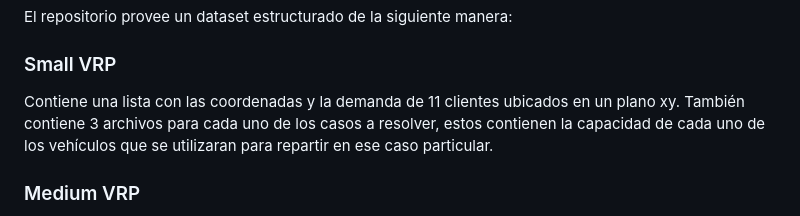
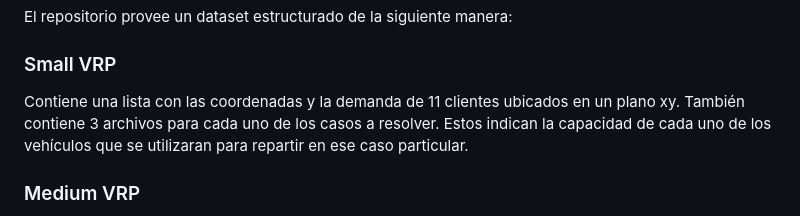
Before and after one commit to Borreguin/WS-USFQ, a Markdown page: ProyectoFinal/VRP/README.md, the part around the change. GitHub-like rendering.

Commit message:
Actualización README

```diff
--- a/ProyectoFinal/VRP/README.md
+++ b/ProyectoFinal/VRP/README.md
@@ -27,7 +27,7 @@ El repositorio provee un dataset estructurado de la siguiente manera:
 
 ### Small VRP
 
-Contiene una lista con las coordenadas y la demanda de 11 clientes ubicados en un plano xy. También contiene 3 archivos para cada uno de los casos a resolver, estos contienen la capacidad de cada uno de los vehículos que se utilizaran para repartir en ese caso particular.
+Contiene una lista con las coordenadas y la demanda de 11 clientes ubicados en un plano xy. También contiene 3 archivos para cada uno de los casos a resolver. Estos indican la capacidad de cada uno de los vehículos que se utilizaran para repartir en ese caso particular.
 
 ### Medium VRP
 
```
